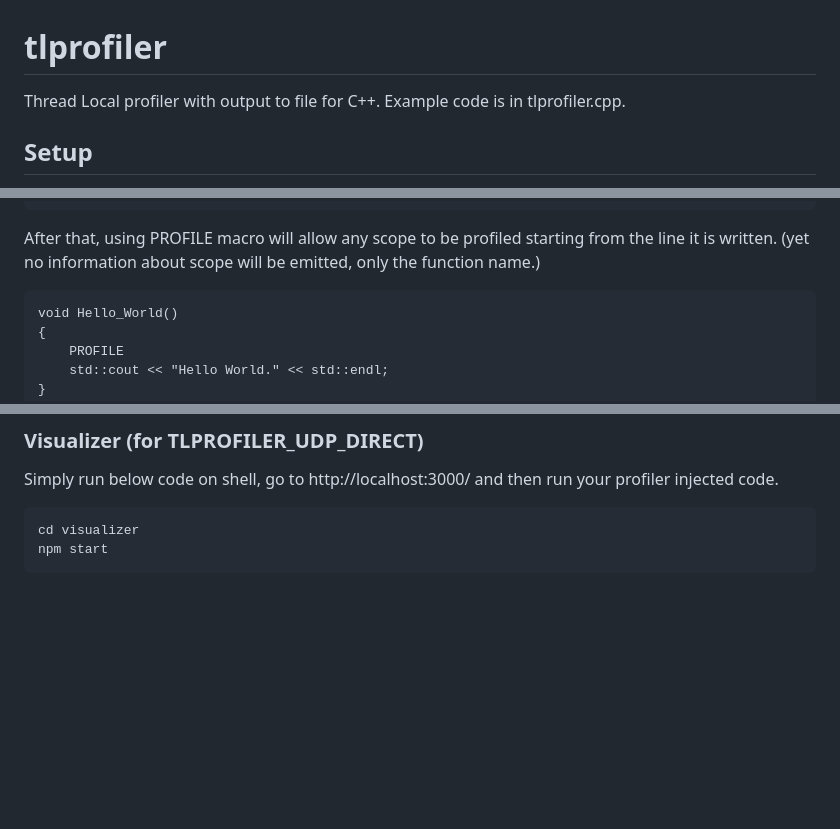
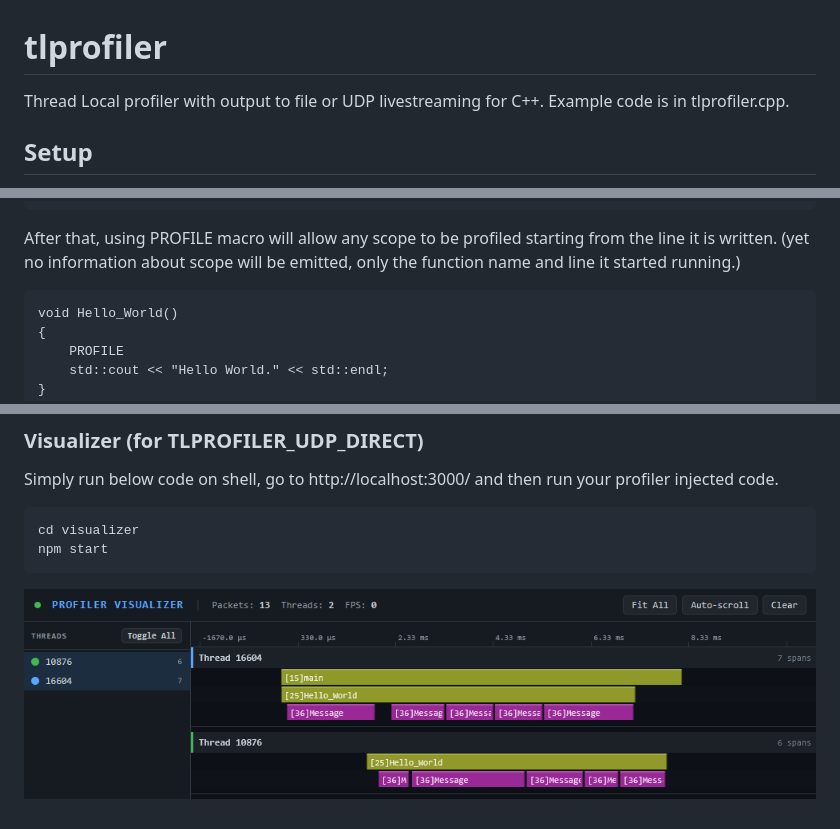
Before and after one commit to ykadirberk/tlprofiler, a Markdown page: README.md, 3 parts joined by grey strips. Drawn GitHub-style; pictures changed too: visualizer.png (added); blank space fills up the shorter version.

Commit message:
Windows dependency moved to implementation macro scope. Added visualizer example.

````diff
--- a/README.md
+++ b/README.md
@@ -1,5 +1,5 @@
 # tlprofiler
-Thread Local profiler with output to file for C++. Example code is in tlprofiler.cpp.
+Thread Local profiler with output to file or UDP livestreaming for C++. Example code is in tlprofiler.cpp.
 
 ## Setup
 
@@ -35,7 +35,7 @@ Output format must be explicitly defined by defining these macros:
 // ----------------
 ```
 
-After that, using PROFILE macro will allow any scope to be profiled starting from the line it is written. (yet no information about scope will be emitted, only the function name.)
+After that, using PROFILE macro will allow any scope to be profiled starting from the line it is written. (yet no information about scope will be emitted, only the function name and line it started running.)
 
 ```
 void Hello_World()
@@ -114,3 +114,4 @@ Simply run below code on shell, go to http://localhost:3000/ and then run your p
 cd visualizer
 npm start
 ```
+![Visualizer Example](visualizer.png)
````
Also changed, not shown: 1 other file.
